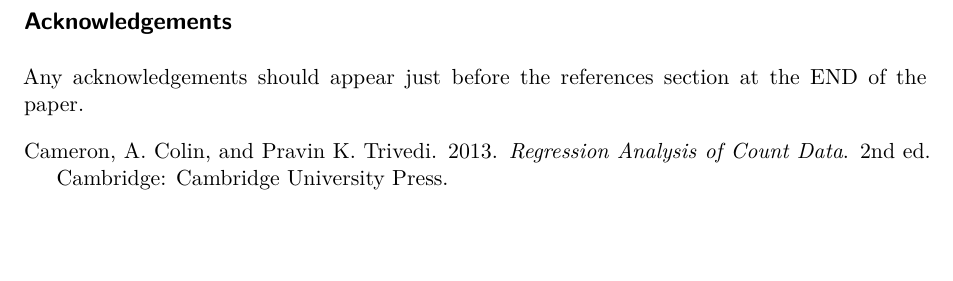
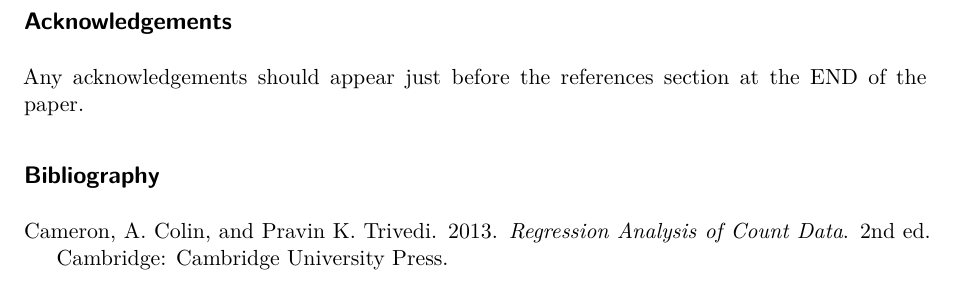
Before and after one commit to anielsen001/quarto-ion-navigation, a Quarto document (template.qmd): part of page 3 of 3, cut so that both start at the same text, the shorter picture padded with empty space. Rendered offline with R 4.5, knitr and Pandoc in place of Quarto, then LaTeX, with nearby package versions; drawn as R Markdown's standard PDF in place of the format the file asks for.

Commit message:
added print of bibliography

```diff
--- a/template.qmd
+++ b/template.qmd
@@ -87,3 +87,8 @@ Secure files can cause problems with: opening the document; printing the documen
 ## Acknowledgements
 
 Any acknowledgements should appear just before the references section at the END of the paper.
+
+## Bibliography
+
+:::{#refs}
+:::
```
